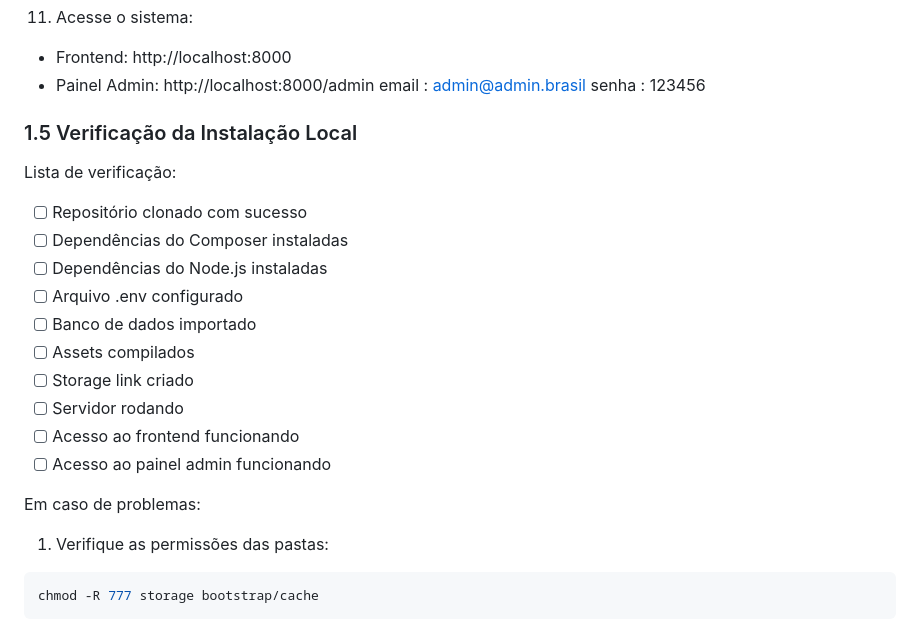
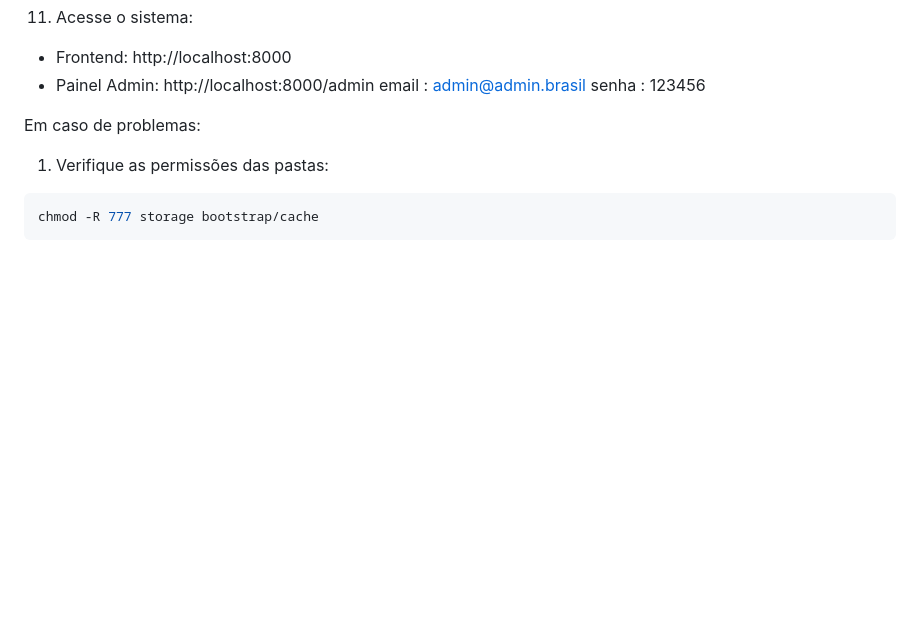
Before and after one commit to Adeilsonnm/suprimentos, a Markdown page: README.md, the part around the change printed below. Drawn GitHub-style; blank space fills up the shorter version.

```diff
--- a/README.md
+++ b/README.md
@@ -139,19 +129,6 @@ php artisan serve
 email : admin@admin.brasil
 senha : 123456
 
-### 1.5 Verificação da Instalação Local
-
-Lista de verificação:
-- [ ] Repositório clonado com sucesso
-- [ ] Dependências do Composer instaladas
-- [ ] Dependências do Node.js instaladas
-- [ ] Arquivo .env configurado
-- [ ] Banco de dados importado
-- [ ] Assets compilados
-- [ ] Storage link criado
-- [ ] Servidor rodando
-- [ ] Acesso ao frontend funcionando
-- [ ] Acesso ao painel admin funcionando
 
 Em caso de problemas:
 1. Verifique as permissões das pastas:
```
Also changed, not shown: other parts of README.md (+9 -15 lines).
